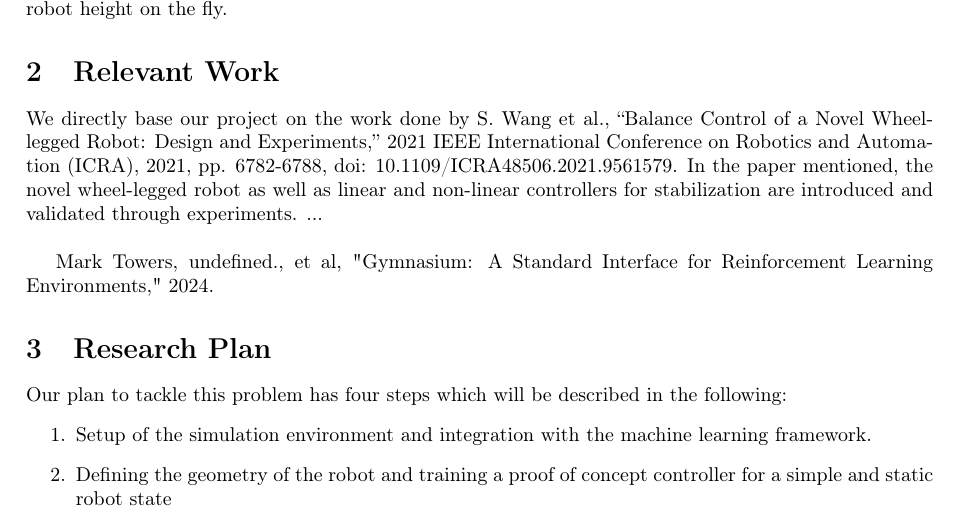
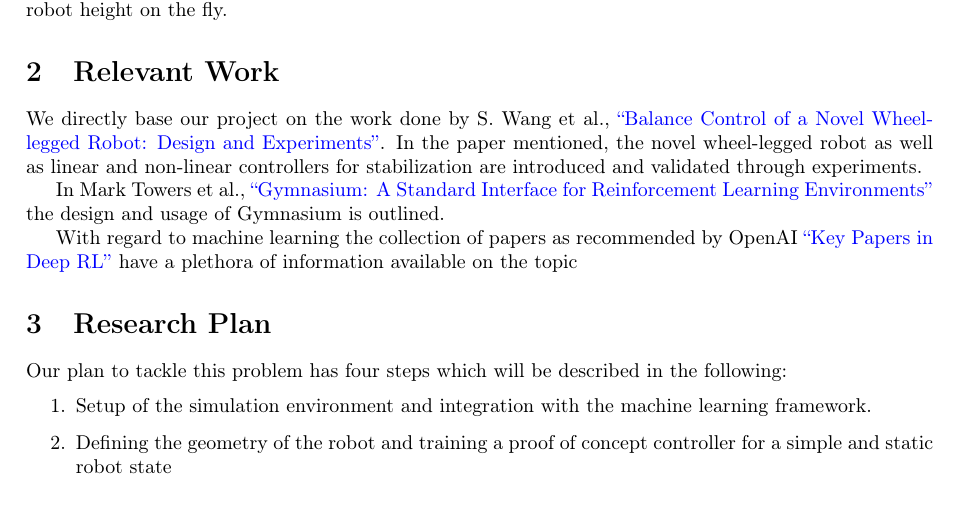
Before and after one commit to noah-boeckmann/Learning_Balance_Control_PNU2025-1, a LaTeX document (Latex/proposal.tex): part of page 1 of 2 before the commit and part of the page after it, cut so that both start at the same text. Compiled offline with pdfLaTeX.

Commit message:
expanded related work

```diff
--- a/Latex/proposal.tex
+++ b/Latex/proposal.tex
@@ -39,10 +39,19 @@ As a secondary goal we want to allow variations/uncertainty in the center of gra
 robot height on the fly.
 
 \section{Relevant Work}
-We directly base our project on the work done by S. Wang et al., ``Balance Control of a Novel Wheel-legged Robot: Design and Experiments,'' 2021 IEEE International Conference on Robotics and Automation (ICRA), 2021, pp. 6782-6788, doi: 10.1109/ICRA48506.2021.9561579. In the paper mentioned, the novel wheel-legged robot as well as linear and non-linear controllers for stabilization are introduced and validated through experiments.
-... \newline
+We directly base our project on the work done by S. Wang et al.,
+\hyperref{https://ieeexplore.ieee.org/document/9561579}{}{}{``Balance Control of a Novel
+Wheel-legged Robot: Design and Experiments''}. In the paper mentioned,
+the novel wheel-legged robot as well as linear and non-linear controllers for stabilization are
+introduced and validated through experiments.
 
-Mark Towers, undefined., et al, "Gymnasium: A Standard Interface for Reinforcement Learning Environments," 2024.
+In Mark Towers et al.,
+\hyperref{https://arxiv.org/abs/2407.17032}{}{}{``Gymnasium: A Standard Interface for Reinforcement
+Learning Environments''} the design and usage of Gymnasium is outlined.
+
+With regard to machine learning the collection of papers as recommended by OpenAI
+\hyperref{https://spinningup.openai.com/en/latest/spinningup/keypapers.html}{}{}{``Key Papers in Deep RL''}
+have a plethora of information available on the topic
 
 \section{Research Plan}
 Our plan to tackle this problem has four steps which will be described in the following:
```
